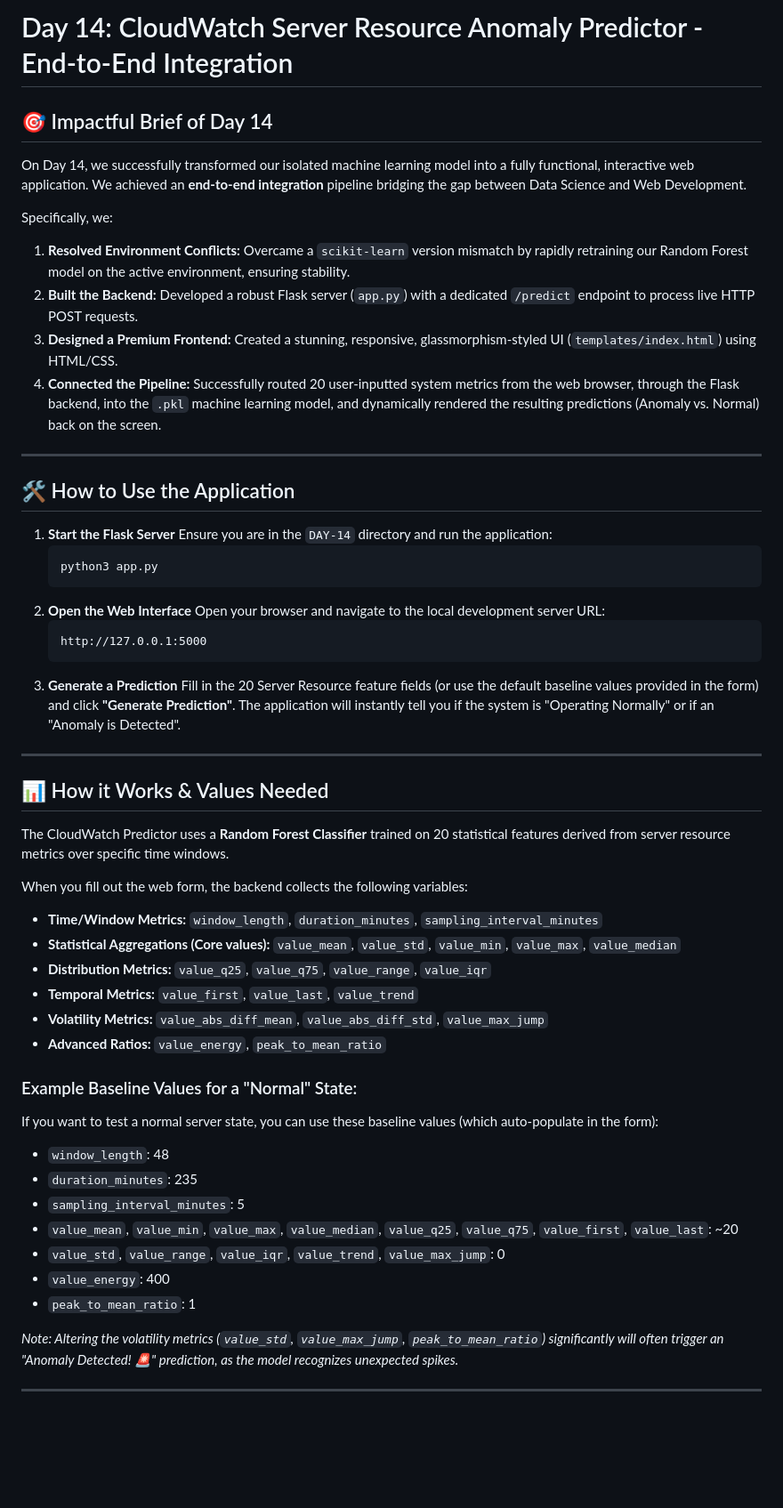
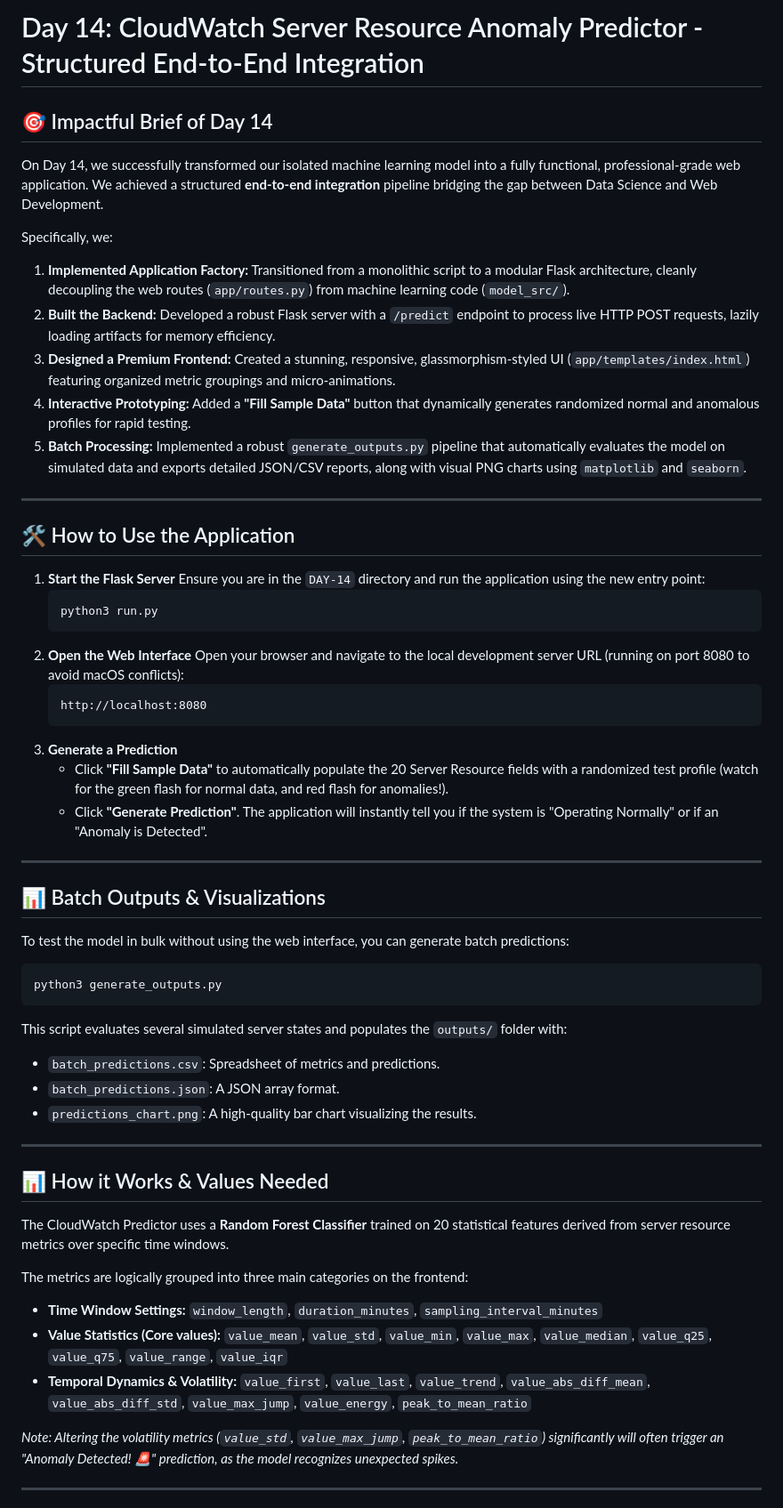
Before and after one commit to Mokshagnatej/Internship-Innolift-Ventures, a Markdown page: Track-3/DAY-14/README.md, the part around one of its changes. Shown at 89% size. Rendered like a GitHub page; blank space fills up the shorter version.

Commit message:
docs: update README to reflect modular Flask architecture, new batch processing capabilities, and UI improvements

````diff
--- a/Track-3/DAY-14/README.md
+++ b/Track-3/DAY-14/README.md
@@ -1,30 +1,45 @@
-# Day 14: CloudWatch Server Resource Anomaly Predictor - End-to-End Integration
+# Day 14: CloudWatch Server Resource Anomaly Predictor - Structured End-to-End Integration
 
 ## 🎯 Impactful Brief of Day 14
-On Day 14, we successfully transformed our isolated machine learning model into a fully functional, interactive web application. We achieved an **end-to-end integration** pipeline bridging the gap between Data Science and Web Development.
+On Day 14, we successfully transformed our isolated machine learning model into a fully functional, professional-grade web application. We achieved a structured **end-to-end integration** pipeline bridging the gap between Data Science and Web Development.
 
 Specifically, we:
-1. **Resolved Environment Conflicts:** Overcame a `scikit-learn` version mismatch by rapidly retraining our Random Forest model on the active environment, ensuring stability.
-2. **Built the Backend:** Developed a robust Flask server (`app.py`) with a dedicated `/predict` endpoint to process live HTTP POST requests.
-3. **Designed a Premium Frontend:** Created a stunning, responsive, glassmorphism-styled UI (`templates/index.html`) using HTML/CSS.
-4. **Connected the Pipeline:** Successfully routed 20 user-inputted system metrics from the web browser, through the Flask backend, into the `.pkl` machine learning model, and dynamically rendered the resulting predictions (Anomaly vs. Normal) back on the screen.
+1. **Implemented Application Factory:** Transitioned from a monolithic script to a modular Flask architecture, cleanly decoupling the web routes (`app/routes.py`) from machine learning code (`model_src/`).
+2. **Built the Backend:** Developed a robust Flask server with a `/predict` endpoint to process live HTTP POST requests, lazily loading artifacts for memory efficiency.
+3. **Designed a Premium Frontend:** Created a stunning, responsive, glassmorphism-styled UI (`app/templates/index.html`) featuring organized metric groupings and micro-animations.
+4. **Interactive Prototyping:** Added a **"Fill Sample Data"** button that dynamically generates randomized normal and anomalous profiles for rapid testing.
+5. **Batch Processing:** Implemented a robust `generate_outputs.py` pipeline that automatically evaluates the model on simulated data and exports detailed JSON/CSV reports, along with visual PNG charts using `matplotlib` and `seaborn`.
 
 ---
 
 ## 🛠 How to Use the Application
 
 1. **Start the Flask Server**
-   Ensure you are in the `DAY-14` directory and run the application:
+   Ensure you are in the `DAY-14` directory and run the application using the new entry point:
    ```bash
-   python3 app.py
+   python3 run.py
    ```
 2. **Open the Web Interface**
-   Open your browser and navigate to the local development server URL:
+   Open your browser and navigate to the local development server URL (running on port 8080 to avoid macOS conflicts):
    ```
-   http://127.0.0.1:5000
+   http://localhost:8080
    ```
 3. **Generate a Prediction**
-   Fill in the 20 Server Resource feature fields (or use the default baseline values provided in the form) and click **"Generate Prediction"**. The application will instantly tell you if the system is "Operating Normally" or if an "Anomaly is Detected".
+   - Click **"Fill Sample Data"** to automatically populate the 20 Server Resource fields with a randomized test profile (watch for the green flash for normal data, and red flash for anomalies!).
+   - Click **"Generate Prediction"**. The application will instantly tell you if the system is "Operating Normally" or if an "Anomaly is Detected".
+
+---
+
+## 📊 Batch Outputs & Visualizations
+
+To test the model in bulk without using the web interface, you can generate batch predictions:
+```bash
+python3 generate_outputs.py
+```
+This script evaluates several simulated server states and populates the `outputs/` folder with:
+- `batch_predictions.csv`: Spreadsheet of metrics and predictions.
+- `batch_predictions.json`: A JSON array format.
+- `predictions_chart.png`: A high-quality bar chart visualizing the results.
 
 ---
 
@@ -32,23 +47,10 @@ Specifically, we:
 
 The CloudWatch Predictor uses a **Random Forest Classifier** trained on 20 statistical features derived from server resource metrics over specific time windows.
 
-When you fill out the web form, the backend collects the following variables:
-- **Time/Window Metrics:** `window_length`, `duration_minutes`, `sampling_interval_minutes`
-- **Statistical Aggregations (Core values):** `value_mean`, `value_std`, `value_min`, `value_max`, `value_median`
-- **Distribution Metrics:** `value_q25`, `value_q75`, `value_range`, `value_iqr`
-- **Temporal Metrics:** `value_first`, `value_last`, `value_trend`
-- **Volatility Metrics:** `value_abs_diff_mean`, `value_abs_diff_std`, `value_max_jump`
-- **Advanced Ratios:** `value_energy`, `peak_to_mean_ratio`
-
-### Example Baseline Values for a "Normal" State:
-If you want to test a normal server state, you can use these baseline values (which auto-populate in the form):
-* `window_length`: 48
-* `duration_minutes`: 235
-* `sampling_interval_minutes`: 5
-* `value_mean`, `value_min`, `value_max`, `value_median`, `value_q25`, `value_q75`, `value_first`, `value_last`: ~20
-* `value_std`, `value_range`, `value_iqr`, `value_trend`, `value_max_jump`: 0
-* `value_energy`: 400
-* `peak_to_mean_ratio`: 1
+The metrics are logically grouped into three main categories on the frontend:
+- **Time Window Settings:** `window_length`, `duration_minutes`, `sampling_interval_minutes`
+- **Value Statistics (Core values):** `value_mean`, `value_std`, `value_min`, `value_max`, `value_median`, `value_q25`, `value_q75`, `value_range`, `value_iqr`
+- **Temporal Dynamics & Volatility:** `value_first`, `value_last`, `value_trend`, `value_abs_diff_mean`, `value_abs_diff_std`, `value_max_jump`, `value_energy`, `peak_to_mean_ratio`
 
 *Note: Altering the volatility metrics (`value_std`, `value_max_jump`, `peak_to_mean_ratio`) significantly will often trigger an "Anomaly Detected! 🚨" prediction, as the model recognizes unexpected spikes.*
 
````
Also changed, not shown: other parts of Track-3/DAY-14/README.md (+4 -4 lines).
